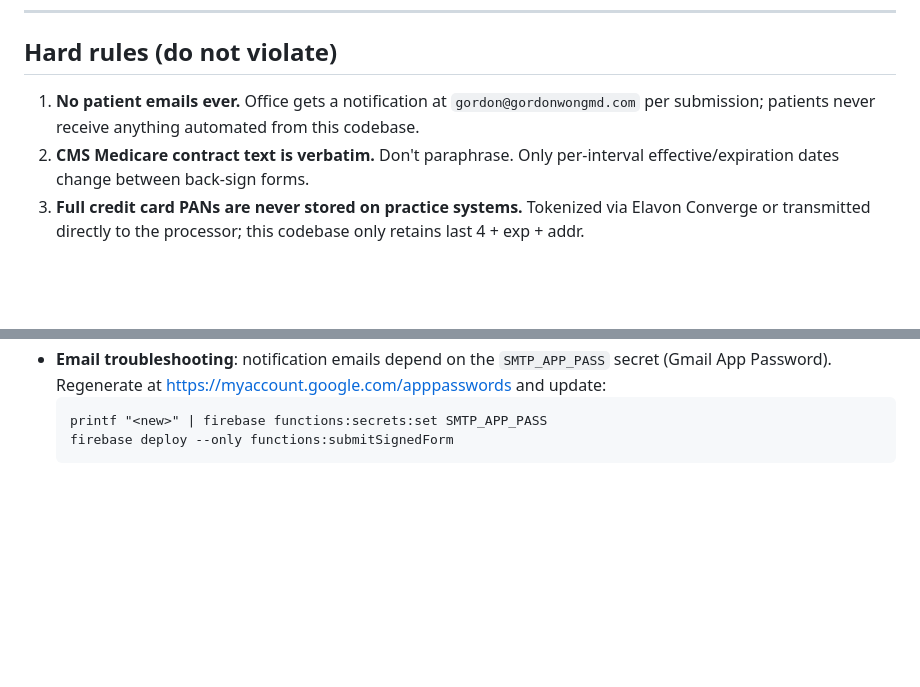
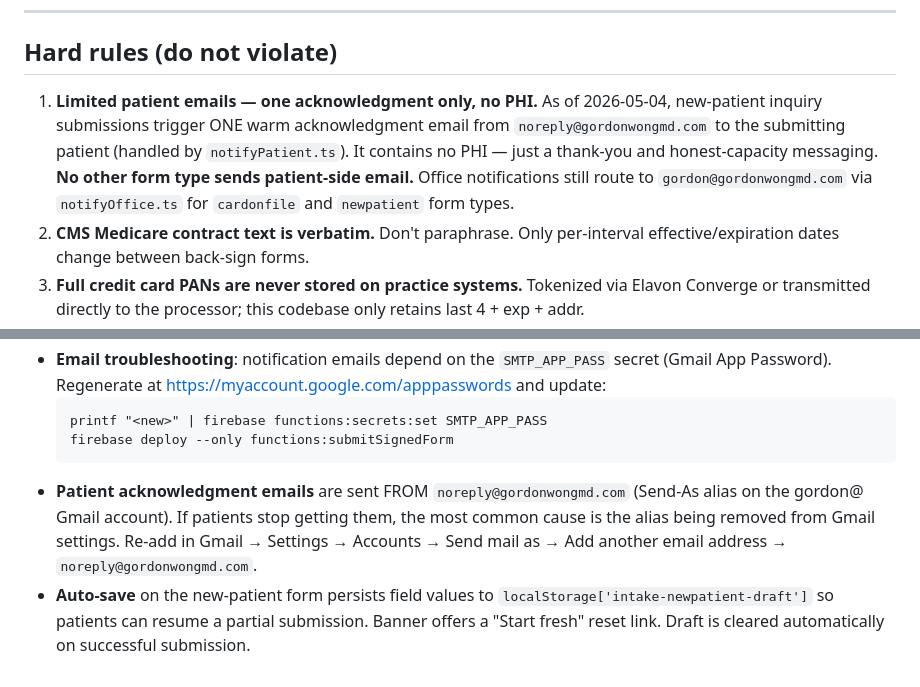
Before and after one commit to gw4494503/medical-site, a Markdown page: HANDOFF.md, 2 parts joined by grey strips. GitHub-like rendering; blank space fills up the shorter version.

````diff
--- a/HANDOFF.md
+++ b/HANDOFF.md
@@ -80,9 +80,14 @@ git push origin <backup-branch-name>:main --force
 
 ## Hard rules (do not violate)
 
-1. **No patient emails ever.** Office gets a notification at
-   `gordon@gordonwongmd.com` per submission; patients never receive
-   anything automated from this codebase.
+1. **Limited patient emails — one acknowledgment only, no PHI.** As of
+   2026-05-04, new-patient inquiry submissions trigger ONE warm
+   acknowledgment email from `noreply@gordonwongmd.com` to the
+   submitting patient (handled by `notifyPatient.ts`). It contains no
+   PHI — just a thank-you and honest-capacity messaging. **No other
+   form type sends patient-side email.** Office notifications still
+   route to `gordon@gordonwongmd.com` via `notifyOffice.ts` for
+   `cardonfile` and `newpatient` form types.
 2. **CMS Medicare contract text is verbatim.** Don't paraphrase. Only
    per-interval effective/expiration dates change between back-sign forms.
 3. **Full credit card PANs are never stored on practice systems.**
@@ -127,3 +132,13 @@ git push origin <backup-branch-name>:main --force
   printf "<new>" | firebase functions:secrets:set SMTP_APP_PASS
   firebase deploy --only functions:submitSignedForm
   ```
+- **Patient acknowledgment emails** are sent FROM
+  `noreply@gordonwongmd.com` (Send-As alias on the gordon@ Gmail
+  account). If patients stop getting them, the most common cause is
+  the alias being removed from Gmail settings. Re-add in Gmail →
+  Settings → Accounts → Send mail as → Add another email address →
+  `noreply@gordonwongmd.com`.
+- **Auto-save** on the new-patient form persists field values to
+  `localStorage['intake-newpatient-draft']` so patients can resume a
+  partial submission. Banner offers a "Start fresh" reset link. Draft
+  is cleared automatically on successful submission.
````
Also changed, not shown: other parts of HANDOFF.md (+1 -1 lines), intake/CHANGELOG.md (+60 -5 lines).
